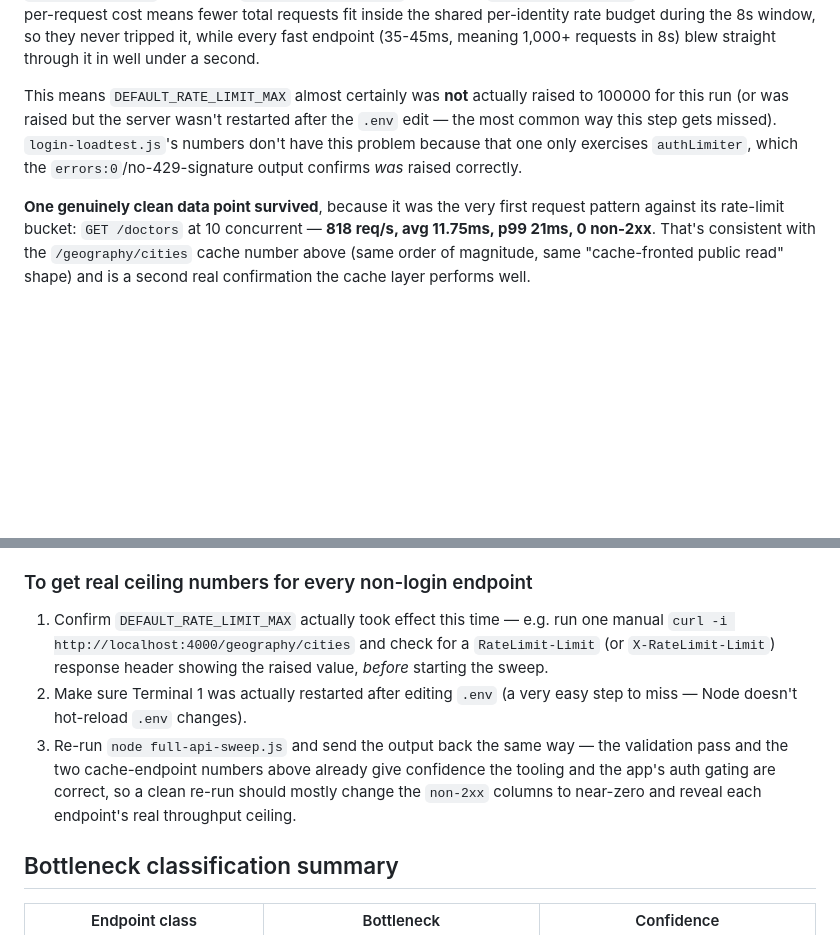
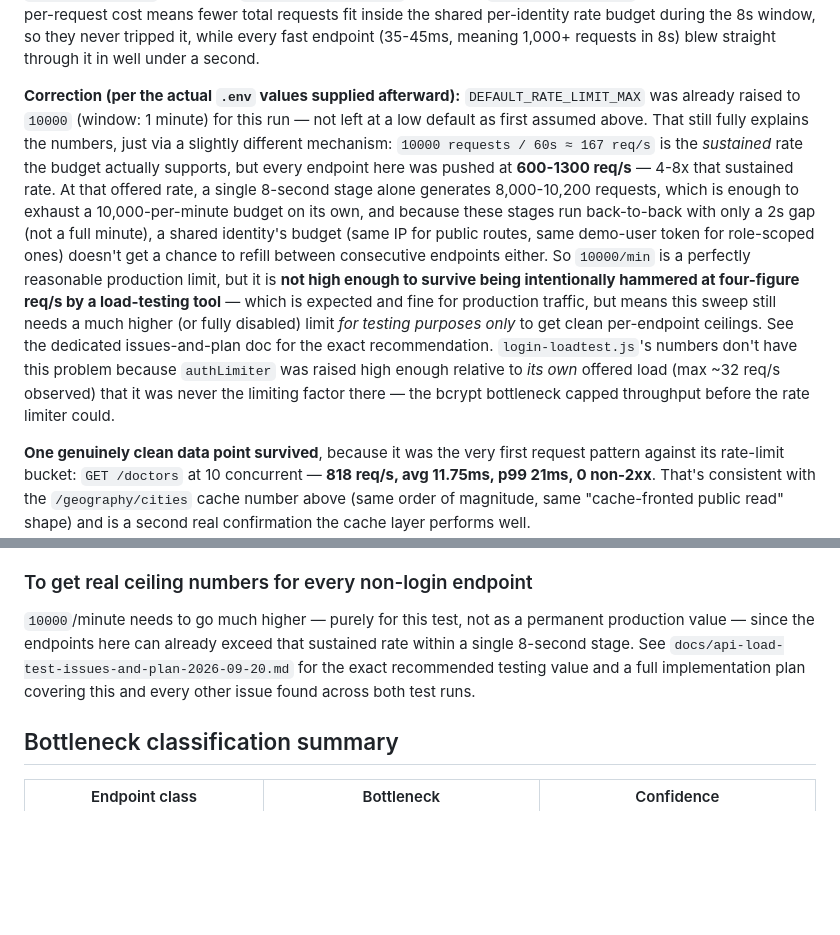
Before and after one commit to Prakash8279/bookMyDoctor, a Markdown page: docs/api-load-test-results-2026-09-20.md, 2 parts joined by grey strips. Rendered like a GitHub page; blank space fills up the shorter version.

```diff
--- a/docs/api-load-test-results-2026-09-20.md
+++ b/docs/api-load-test-results-2026-09-20.md
@@ -115,11 +115,23 @@ per-request cost means fewer total requests fit inside the shared per-identity r
 during the 8s window, so they never tripped it, while every fast endpoint (35-45ms, meaning
 1,000+ requests in 8s) blew straight through it in well under a second.
 
-This means `DEFAULT_RATE_LIMIT_MAX` almost certainly was **not** actually raised to 100000 for
-this run (or was raised but the server wasn't restarted after the `.env` edit — the most common
-way this step gets missed). `login-loadtest.js`'s numbers don't have this problem because that
-one only exercises `authLimiter`, which the `errors:0`/no-429-signature output confirms *was*
-raised correctly.
+**Correction (per the actual `.env` values supplied afterward):** `DEFAULT_RATE_LIMIT_MAX` was
+already raised to `10000` (window: 1 minute) for this run — not left at a low default as first
+assumed above. That still fully explains the numbers, just via a slightly different mechanism:
+`10000 requests / 60s ≈ 167 req/s` is the *sustained* rate the budget actually supports, but
+every endpoint here was pushed at **600-1300 req/s** — 4-8x that sustained rate. At that offered
+rate, a single 8-second stage alone generates 8,000-10,200 requests, which is enough to exhaust
+a 10,000-per-minute budget on its own, and because these stages run back-to-back with only a 2s
+gap (not a full minute), a shared identity's budget (same IP for public routes, same demo-user
+token for role-scoped ones) doesn't get a chance to refill between consecutive endpoints either.
+So `10000/min` is a perfectly reasonable production limit, but it is **not high enough to survive
+being intentionally hammered at four-figure req/s by a load-testing tool** — which is expected
+and fine for production traffic, but means this sweep still needs a much higher (or fully
+disabled) limit *for testing purposes only* to get clean per-endpoint ceilings. See the
+dedicated issues-and-plan doc for the exact recommendation.
+`login-loadtest.js`'s numbers don't have this problem because `authLimiter` was raised high
+enough relative to *its own* offered load (max ~32 req/s observed) that it was never the
+limiting factor there — the bcrypt bottleneck capped throughput before the rate limiter could.
 
 **One genuinely clean data point survived**, because it was the very first request pattern
 against its rate-limit bucket: `GET /doctors` at 10 concurrent — **818 req/s, avg 11.75ms, p99
@@ -146,15 +158,11 @@ say confidently where either one's true breaking point is.
 
 ### To get real ceiling numbers for every non-login endpoint
 
-1. Confirm `DEFAULT_RATE_LIMIT_MAX` actually took effect this time — e.g. run one manual
-   `curl -i http://localhost:4000/geography/cities` and check for a `RateLimit-Limit` (or
-   `X-RateLimit-Limit`) response header showing the raised value, *before* starting the sweep.
-2. Make sure Terminal 1 was actually restarted after editing `.env` (a very easy step to miss —
-   Node doesn't hot-reload `.env` changes).
-3. Re-run `node full-api-sweep.js` and send the output back the same way — the validation pass
-   and the two cache-endpoint numbers above already give confidence the tooling and the app's
-   auth gating are correct, so a clean re-run should mostly change the `non-2xx` columns to
-   near-zero and reveal each endpoint's real throughput ceiling.
+`10000`/minute needs to go much higher — purely for this test, not as a permanent production
+value — since the endpoints here can already exceed that sustained rate within a single 8-second
+stage. See `docs/api-load-test-issues-and-plan-2026-09-20.md` for the exact recommended testing
+value and a full implementation plan covering this and every other issue found across both
+test runs.
 
 ## Bottleneck classification summary
 
```
Also changed, not shown: docs/api-load-test-issues-and-plan-2026-09-20.md (added, +148 -0 lines).
